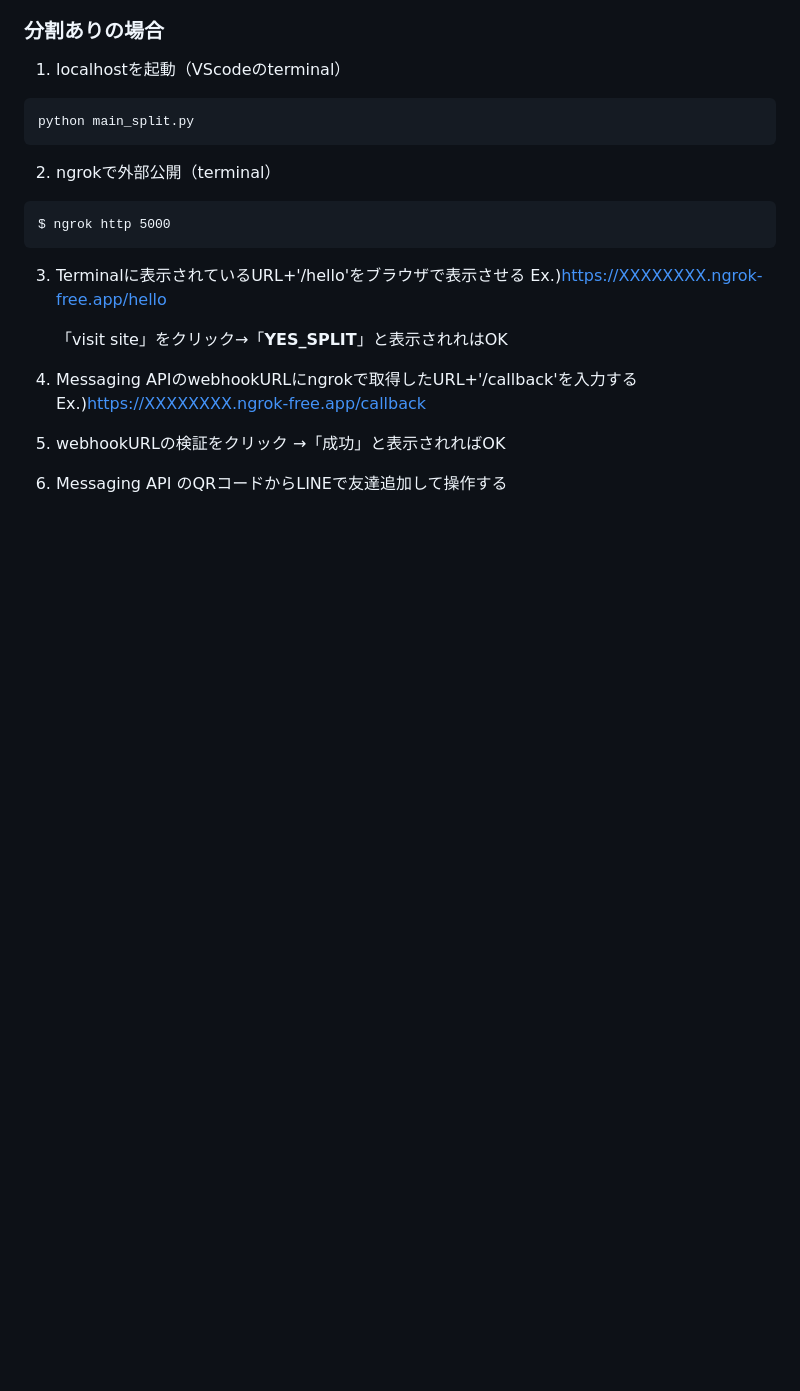
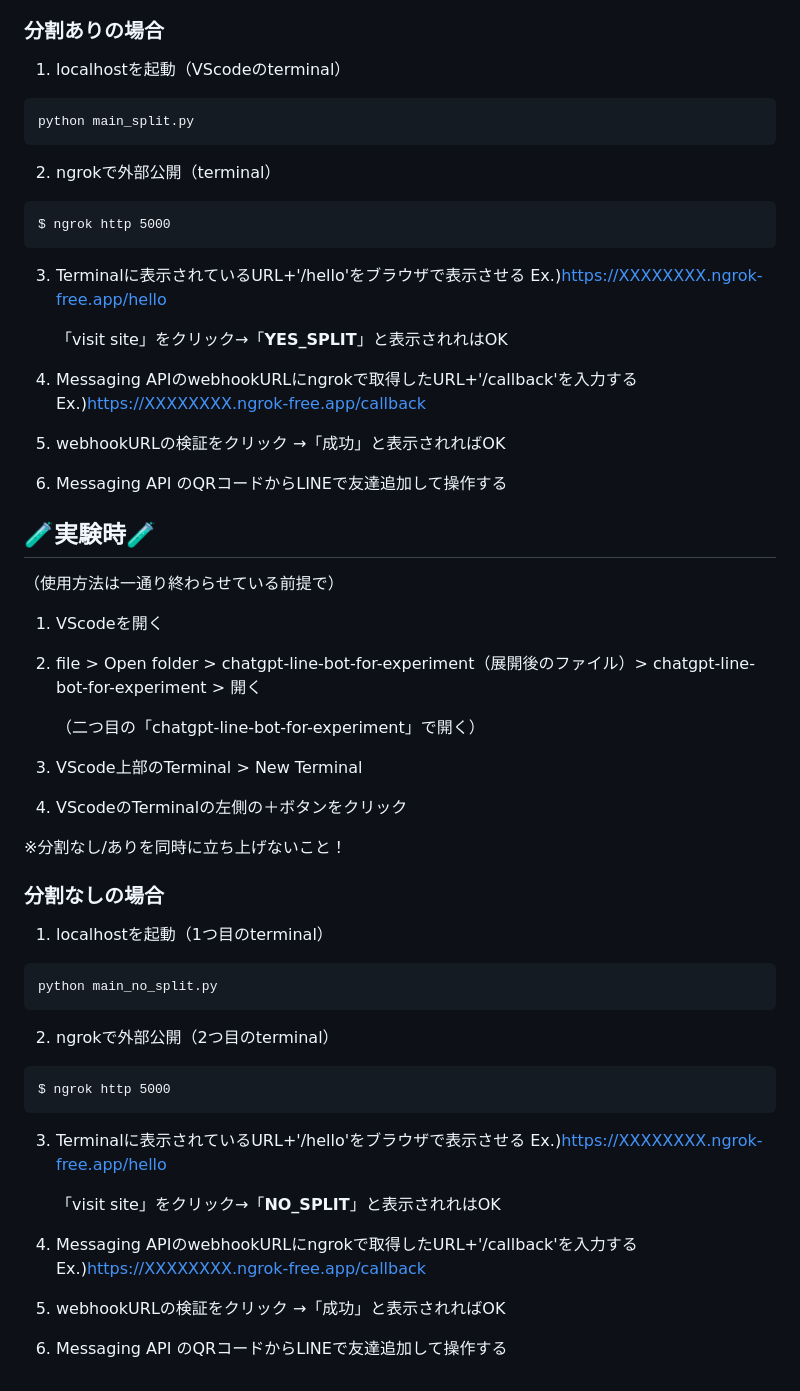
Before and after one commit to ayakakawabe/chatgpt-line-bot-for-experiment, a Markdown page: README.md, the part around the change. Rendered like a GitHub page; blank space fills up the shorter version.

Commit message:
Update README.md add how to do during the experiment

````diff
--- a/README.md
+++ b/README.md
@@ -220,3 +220,39 @@ $ ngrok http 5000
 →「成功」と表示されればOK
 
 5. Messaging API のQRコードからLINEで友達追加して操作する
+
+## 🧪実験時🧪
+（使用方法は一通り終わらせている前提で）
+1. VScodeを開く
+2. file > Open folder > chatgpt-line-bot-for-experiment（展開後のファイル）> chatgpt-line-bot-for-experiment > 開く
+
+   （二つ目の「chatgpt-line-bot-for-experiment」で開く）
+3. VScode上部のTerminal > New Terminal
+4. VScodeのTerminalの左側の＋ボタンをクリック
+
+
+※分割なし/ありを同時に立ち上げないこと！
+
+### 分割なしの場合
+
+1. localhostを起動（1つ目のterminal）
+```
+python main_no_split.py
+```
+
+2. ngrokで外部公開（2つ目のterminal）
+```
+$ ngrok http 5000
+```
+3. Terminalに表示されているURL+'/hello'をブラウザで表示させる
+   Ex.)https://XXXXXXXX.ngrok-free.app/hello
+
+   「visit site」をクリック→「**NO_SPLIT**」と表示されれはOK
+
+4. Messaging APIのwebhookURLにngrokで取得したURL+'/callback'を入力する
+  Ex.)https://XXXXXXXX.ngrok-free.app/callback
+
+5. webhookURLの検証をクリック
+→「成功」と表示されればOK
+
+6. Messaging API のQRコードからLINEで友達追加して操作する
````
